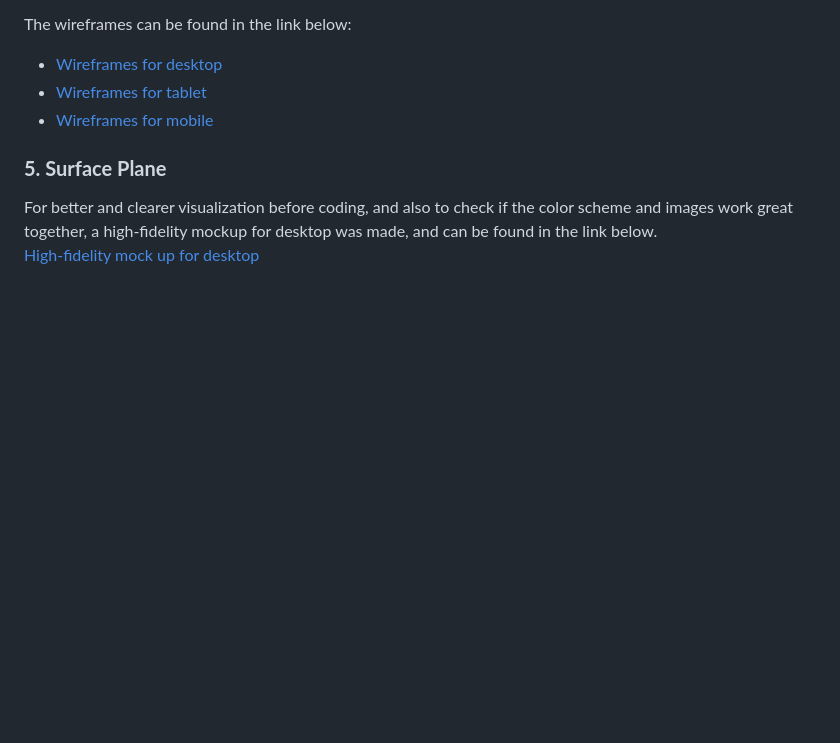
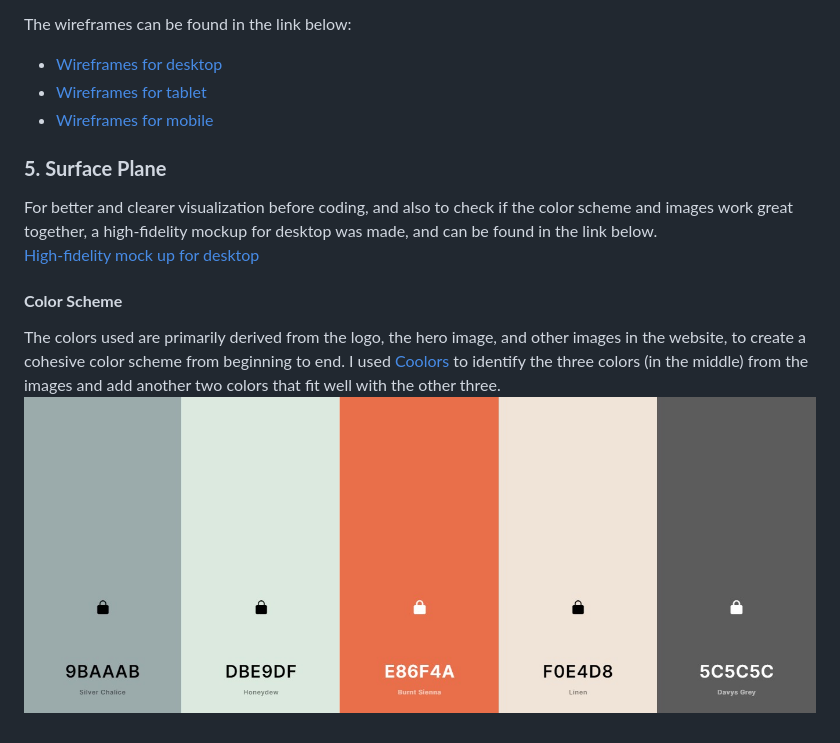
Before and after one commit to dissyulina/the-little-pantry, a Markdown page: README.md, the part around the change. Drawn GitHub-style; pictures changed too: assets/documentation/color-scheme.jpg (added); blank space fills up the shorter version.

Commit message:
Add color scheme to Readme

```diff
--- a/README.md
+++ b/README.md
@@ -160,4 +160,9 @@ The wireframes can be found in the link below:
 
 ### **5. Surface Plane**
 For better and clearer visualization before coding, and also to check if the color scheme and images work great together, a high-fidelity mockup for desktop was made, and can be found in the link below.
-[High-fidelity mock up for desktop](assets/wireframes/high-fidelity-mockuo-desktop.png)
+[High-fidelity mock up for desktop](assets/wireframes/high-fidelity-mockup-desktop.png)
+
+
+   #### **Color Scheme**
+The colors used are primarily derived from the logo, the hero image, and other images in the website, to create a cohesive color scheme from beginning to end. I used [Coolors](https://coolors.co) to identify the three colors (in the middle) from the images and add another two colors that fit well with the other three.
+![alt text](assets/documentation/color-scheme.jpg "The color scheme")
```
